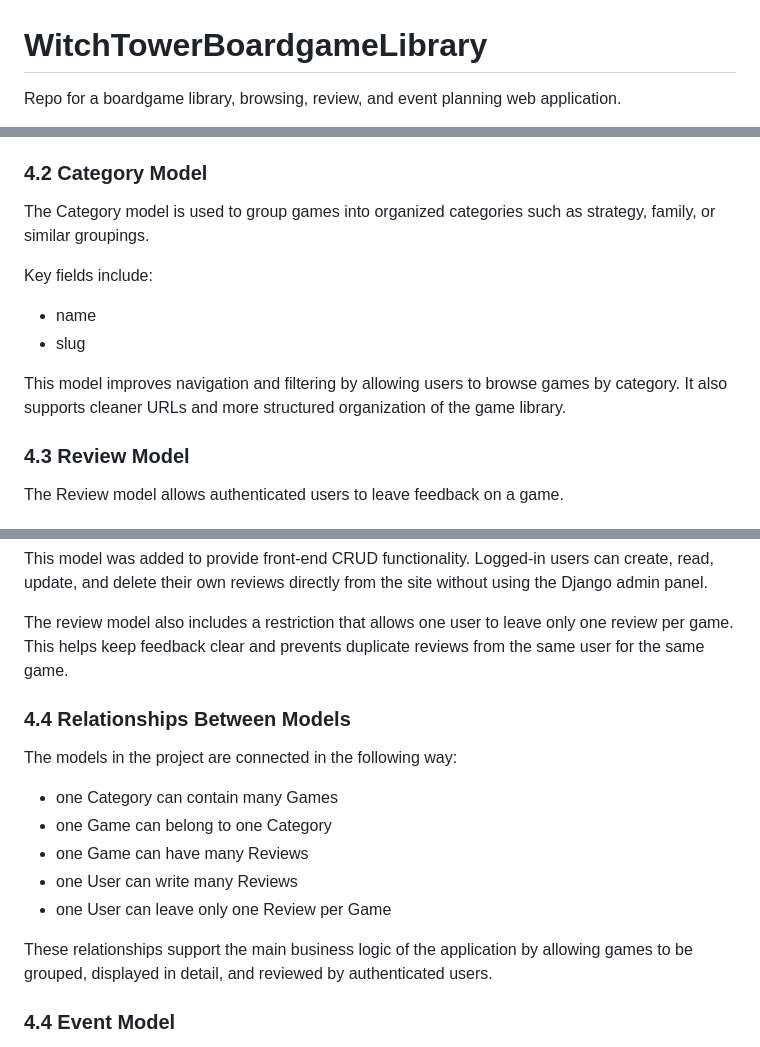
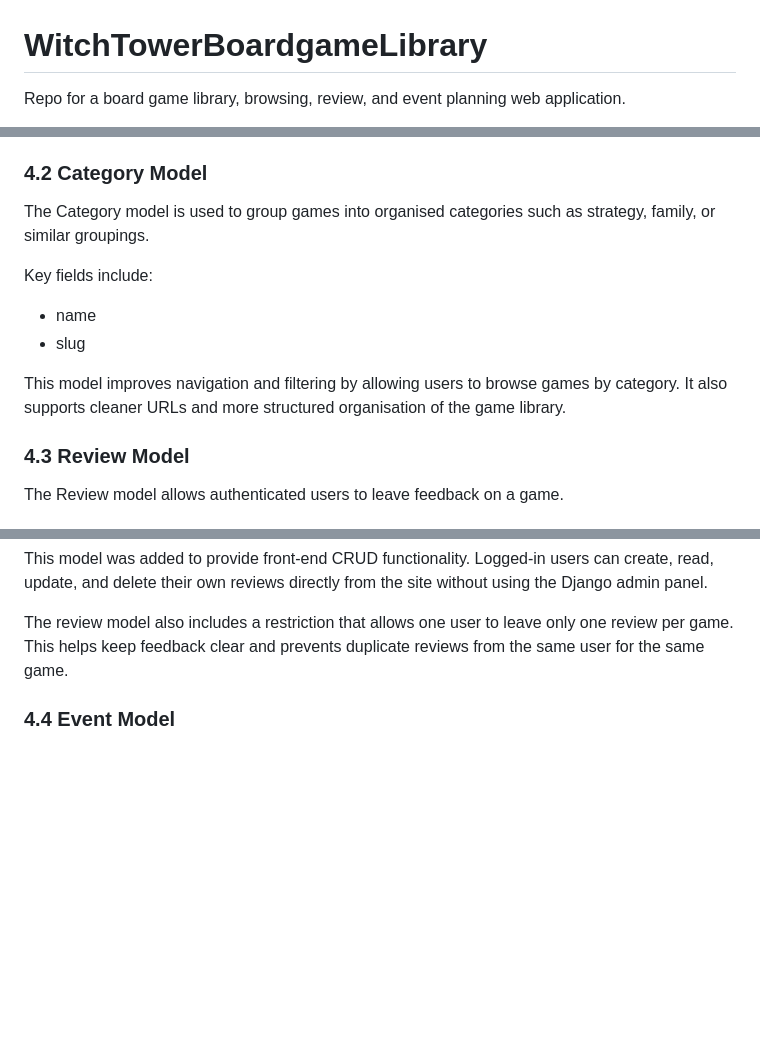
Before and after one commit to Agnogh/WitchTowerBoardgameLibrary, a Markdown page: README.md, 3 parts joined by grey strips. Drawn GitHub-style; blank space fills up the shorter version.

```diff
--- a/README.md
+++ b/README.md
@@ -1,3 +1,3 @@
 # WitchTowerBoardgameLibrary
-Repo for a boardgame library, browsing, review, and event planning web application.
+Repo for a board game library, browsing, review, and event planning web application.
 
@@ -351,14 +347,14 @@ The game catalogue is managed through Django Admin, allowing the site owner to a
 
   ### 4.2 Category Model
 
-The Category model is used to group games into organized categories such as strategy, family, or similar groupings.
+The Category model is used to group games into organised categories such as strategy, family, or similar groupings.
 
 Key fields include:
 
 - name
 - slug
 
-This model improves navigation and filtering by allowing users to browse games by category. It also supports cleaner URLs and more structured organization of the game library.
+This model improves navigation and filtering by allowing users to browse games by category. It also supports cleaner URLs and more structured organisation of the game library.
 
   ### 4.3 Review Model
 
@@ -377,17 +373,6 @@ This model was added to provide front-end CRUD functionality. Logged-in users ca
 
 The review model also includes a restriction that allows one user to leave only one review per game. This helps keep feedback clear and prevents duplicate reviews from the same user for the same game.
 
-  ### 4.4 Relationships Between Models
-
-The models in the project are connected in the following way:
-
-- one Category can contain many Games
-- one Game can belong to one Category
-- one Game can have many Reviews
-- one User can write many Reviews
-- one User can leave only one Review per Game
-
-These relationships support the main business logic of the application by allowing games to be grouped, displayed in detail, and reviewed by authenticated users.
 
   ### 4.4 Event Model
 
```
Also changed, not shown: other parts of README.md (+138 -13 lines).
